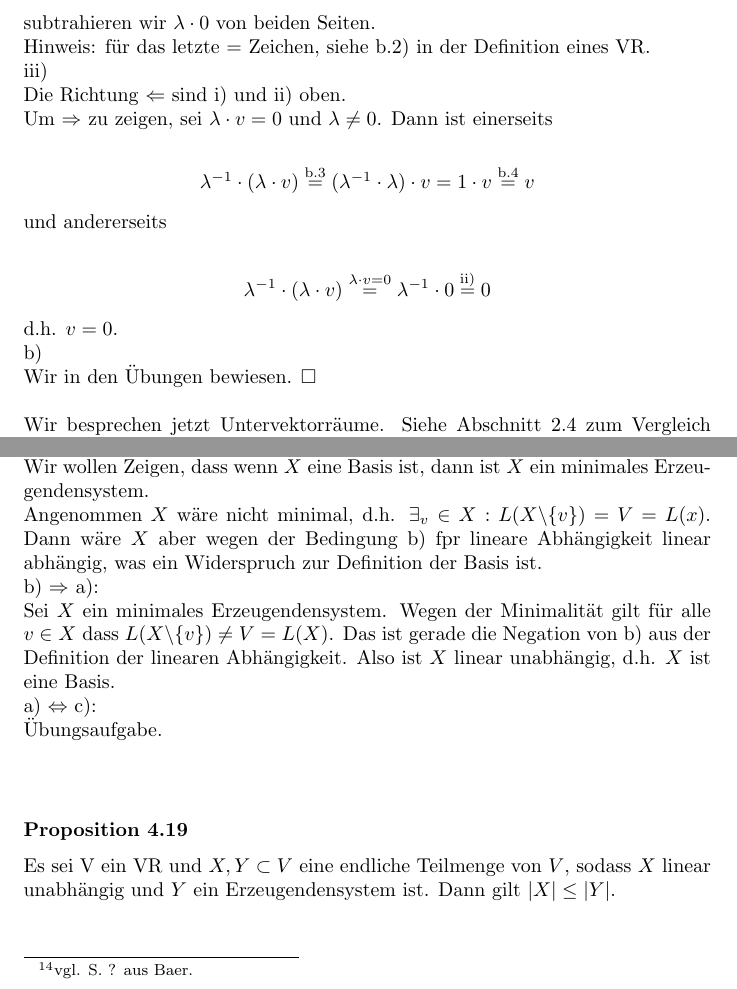
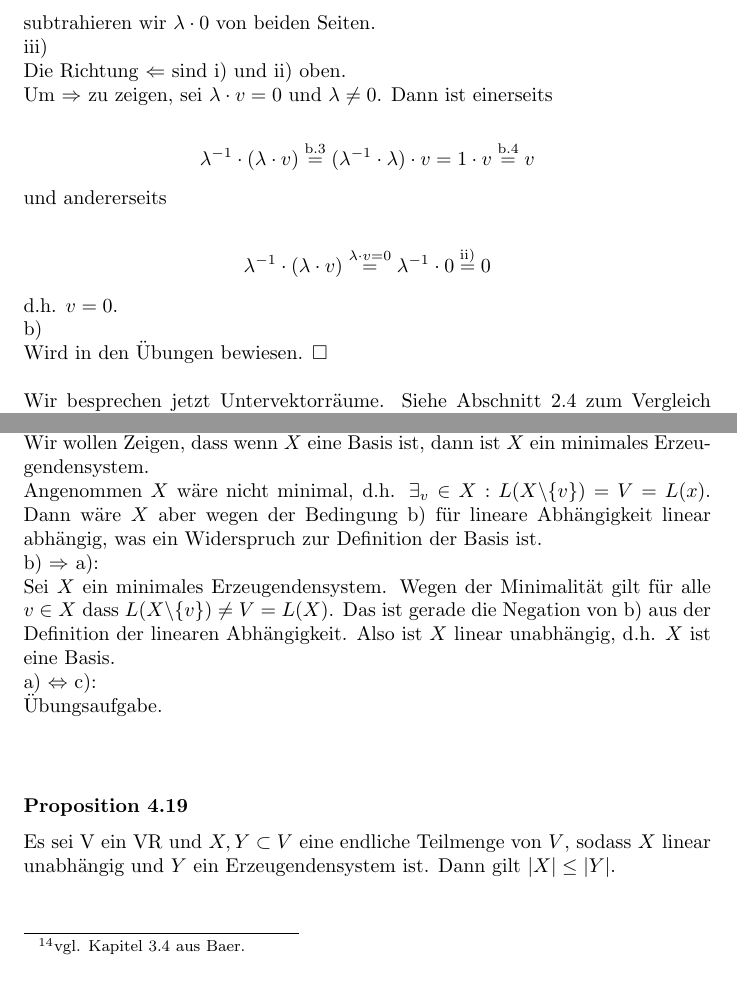
Before and after one commit to yoKurt94/Lineare-Algebra-Notes, a LaTeX document (LinA.tex): two parts of pages 64 and 71 of 76, joined at a grey line, cut so that both start at the same text. The pictures show the PDF file LinA.pdf that the author committed with the source.

Commit message:
Fix some typos

```diff
--- a/LinA.tex
+++ b/LinA.tex
@@ -2293,17 +2293,15 @@ Es seien $0,0' \in V$ Nullelemente. Dann gilt: \\
 i) \\
 Von der Gleichung \\
 \begin{center}
-    $0 \cdot v = (0+0) \cdot v = 0 \cdot v + 0 \cdot v$ \\
+    $0 \cdot v = (0+0) \cdot v \overset{\text{b.1}}{=} 0 \cdot v + 0 \cdot v$ \\
 \end{center}
 subtrahieren wir $0 \cdot v$ von beiden Seiten. \\
-Hinweis: für das letzte = Zeichen, siehe b.1) in der Definition eines VR. \\
 ii) \\
 Von der Gleichung \\
 \begin{center}
-    $\lambda \cdot 0 = \lambda \cdot (0+0) = \lambda \cdot 0 + \lambda \cdot 0$ \\
+    $\lambda \cdot 0 = \lambda \cdot (0+0) \overset{\text{b.2}}{=} \lambda \cdot 0 + \lambda \cdot 0$ \\
 \end{center}
 subtrahieren wir $\lambda \cdot 0$ von beiden Seiten. \\
-Hinweis: für das letzte = Zeichen, siehe b.2) in der Definition eines VR. \\
 iii) \\
 Die Richtung $\Leftarrow$ sind i) und ii) oben. \\
 Um $\Rightarrow$ zu zeigen, sei $\lambda \cdot v = 0$ und $\lambda \neq 0$. Dann ist einerseits \\
@@ -2316,12 +2314,12 @@ und andererseits \\
 \end{center}
 d.h. $v = 0$. \\
 b) \\
-Wir in den Übungen bewiesen. $\square$ \\
+Wird in den Übungen bewiesen. $\square$ \\
 \\
 Wir besprechen jetzt Untervektorräume. Siehe Abschnitt 2.4 zum Vergleich (Kapitel 3.3 bei Baer). \\
 \\
 \subsubsection*{Definition 4.4}
-Es sei $V$ ein VR. Eine Teilmenge $W \Subset V$ heißt \textit{Untervektorraum} (kurz $\textit{UVR}$) von $V$, wenn gilt: \\
+Es sei $V$ ein VR. Eine Teilmenge $W \subset V$ heißt \textit{Untervektorraum} (kurz $\textit{UVR}$) von $V$, wenn gilt: \\
 a) $0 \in W$ \\
 b) $v,w \in W \Rightarrow v+w \in W$ \\
 c) $v \in W, \lambda \in \mathbb{R} \Rightarrow \lambda \cdot v \in W$ \\
@@ -2392,8 +2390,8 @@ Es seien folgende Elemente des $\mathbb{R}^3$ gegeben: \\
         1 \\
     \end{pmatrix}$ \\
 \end{center}
-Wegen Lemma 4.9 gilt $L(v_1, v_3) \subset L(v_1, v_2, v_3)$. ir verwenden hier die Notation $L(v_1, v_3)$ statt $L(\{v_1, v_3\})$. \\
-Da $v_2 = v_1 + v_3$ ist, gilt $L(v_1, v_2, v_3) \Subset L(v_1, v_3)$ (siehe nächstes Lemma). \\
+Wegen Lemma 4.9 gilt $L(v_1, v_3) \subset L(v_1, v_2, v_3)$. Wir verwenden hier die Notation $L(v_1, v_3)$ statt $L(\{v_1, v_3\})$. \\
+Da $v_2 = v_1 + v_3$ ist, gilt $L(v_1, v_2, v_3) \subset L(v_1, v_3)$ (siehe nächstes Lemma). \\
 Somit ist also \\
 \begin{center}
     $L(v_1, v_2, v_3) = \left\{ \begin{pmatrix}
@@ -2492,7 +2490,7 @@ Mit Algebra/Analysis zeigt man $\lambda_1 = ... = \lambda_n = 0$. \\
 e) In Abb($\mathbb{R}, \mathbb{R}$) sei $X := \{f(x), g(x), h(x)\}$ mit $f(x)=5$, $g(x)=\sin x^2$ und $h(x)=\cos x^2$. \\
 Aus $\sin x^2 + \cos x^2 = 1$ folgt $-1 \cdot f + 5g + 5h = 0$, d.h. $X$ ist linear abhängig. \\
 \\
-\subsubsection*{Definition}
+\subsubsection*{Definition 4.14}
 Es sei $V$ ein VR und $X \subset V$. \\
 \begin{enumerate}
     \item $X$ heißt \textit{Erzeugendensystem} von $V$, wenn $L(X) = V$ gilt.
@@ -2535,7 +2533,7 @@ Sei $X \subset V$ linear unabhängig und $v \in V \backslash L(X)$. Dann ist $X
 \\
 
 \newpage
-\date{Donnerstag, 11.01.24} \footnote{vgl. S. ? aus Baer.}
+\date{Donnerstag, 11.01.24} \footnote{vgl. Kapitel 3.4 aus Baer.}
 \subsubsection*{Proposition 4.18}
 Sei $V$ ein VR, $V \neq \{0\}$, und $X \subset V$ eine Teilmenge. Dann sind äquivalent: \\
 \begin{enumerate}
@@ -2547,7 +2545,7 @@ Sei $V$ ein VR, $V \neq \{0\}$, und $X \subset V$ eine Teilmenge. Dann sind äqu
 a) $\Rightarrow$ b): \\
 Wir wollen Zeigen, dass wenn $X$ eine Basis ist, dann ist $X$ ein minimales Erzeugendensystem. \\
 Angenommen $X$ wäre nicht minimal, d.h. $\exists_v \in X: L(X \backslash \{v\}) = V = L(x)$.
-Dann wäre $X$ aber wegen der Bedingung b) fpr lineare Abhängigkeit linear abhängig, was ein Widerspruch zur Definition der Basis ist. \\
+Dann wäre $X$ aber wegen der Bedingung b) für lineare Abhängigkeit linear abhängig, was ein Widerspruch zur Definition der Basis ist. \\
 b) $\Rightarrow$ a): \\
 Sei $X$ ein minimales Erzeugendensystem. Wegen der Minimalität gilt für alle $v \in X$ dass $L(X \backslash \{v\}) \neq V = L(X)$.
 Das ist gerade die Negation von b) aus der Definition der linearen Abhängigkeit. Also ist $X$ linear unabhängig, d.h. $X$ ist eine Basis. \\
```
Also changed, not shown: LinA.pdf, LinA.tex (16 more changed lines).
